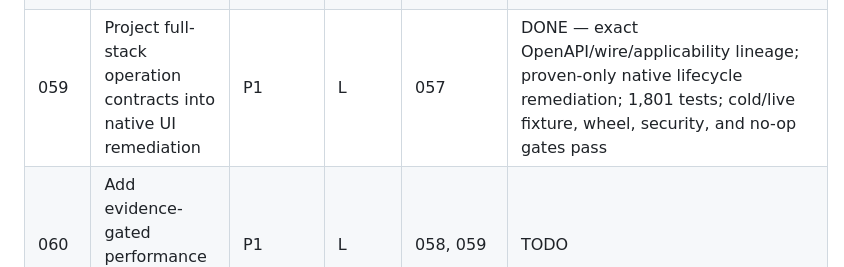
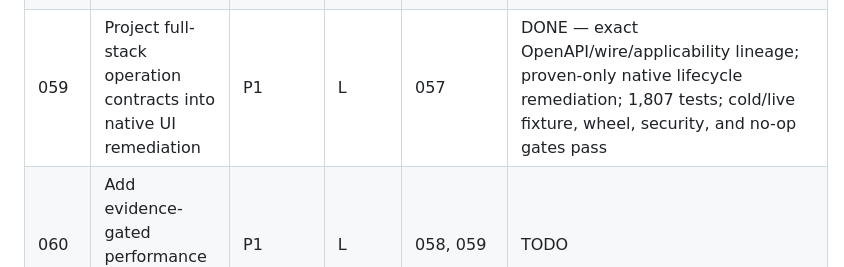
Before and after one commit to OJamals/UIdetox, a Markdown page: plans/README.md, the part around the change. Rendered like a GitHub page.

Commit message:
docs: refresh plan 059 qualification

```diff
--- a/plans/README.md
+++ b/plans/README.md
@@ -78,7 +78,7 @@ remain TODO.
 | 056 | Precompute static-scan semantic facts | P1 | L | — | DONE — independently reviewed at `e5a64ac`; 1,476 tests pass; 2.32x/2.43x speedup; nested-selector parity preserved |
 | 057 | Make canonical findings own evidence policy and remediation routing | P0 | L | — | DONE — maintainer-authorized dirty-snapshot rebaseline; 215 rules; 1,742 tests; repo-wide Ruff, cold fullstack loop, wheel, asset-parity, and diff-hygiene gates pass |
 | 058 | Expand one-pass browser evidence for page, navigation, and inclusive UX | P1 | L | 057 | DONE — one-pass bounded page/nav/focus/composition evidence; unproven composition judgments routed to review; responsive calibration; real 36-view desktop/tablet/mobile parity; native map→redesign→compare→prototype qualification |
-| 059 | Project full-stack operation contracts into native UI remediation | P1 | L | 057 | DONE — exact OpenAPI/wire/applicability lineage; proven-only native lifecycle remediation; 1,801 tests; cold/live fixture, wheel, security, and no-op gates pass |
+| 059 | Project full-stack operation contracts into native UI remediation | P1 | L | 057 | DONE — exact OpenAPI/wire/applicability lineage; proven-only native lifecycle remediation; 1,807 tests; cold/live fixture, wheel, security, and no-op gates pass |
 | 060 | Add evidence-gated performance and resilience qualification | P1 | L | 058, 059 | TODO |
 | 061 | Decompose map and prototype orchestration without changing contracts | P2 | M | 057, 058, 059, 060 | TODO |
 
```
